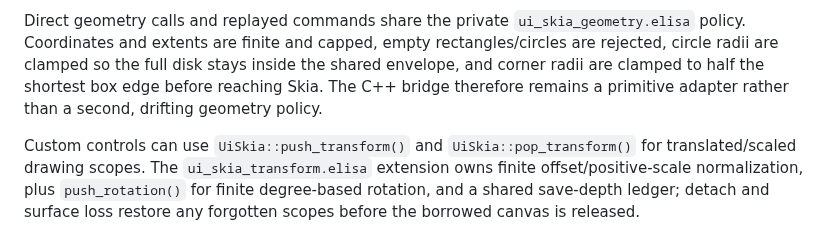
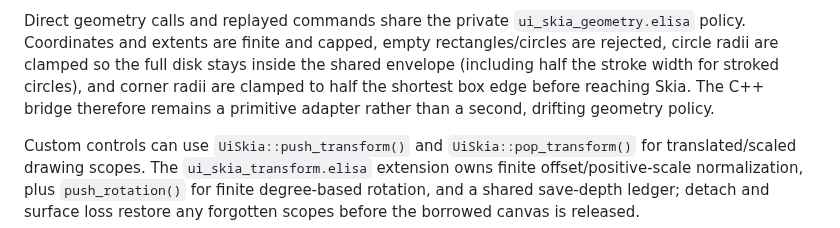
Before and after one commit to torarinvik/elisa-ui, a Markdown page: docs/skia-custom-rendering.md, the part around the change. Rendered like a GitHub page.

Commit message:
docs: record stroked circle bounds

```diff
--- a/docs/skia-custom-rendering.md
+++ b/docs/skia-custom-rendering.md
@@ -77,9 +77,10 @@ the cache, and clusters larger than its copy budget bypass it.
 Direct geometry calls and replayed commands share the private
 `ui_skia_geometry.elisa` policy. Coordinates and extents are finite and capped,
 empty rectangles/circles are rejected, circle radii are clamped so the full
-disk stays inside the shared envelope, and corner radii are clamped to half the
-shortest box edge before reaching Skia. The C++ bridge therefore remains a
-primitive adapter rather than a second, drifting geometry policy.
+disk stays inside the shared envelope (including half the stroke width for
+stroked circles), and corner radii are clamped to half the shortest box edge
+before reaching Skia. The C++ bridge therefore remains a primitive adapter
+rather than a second, drifting geometry policy.
 
 Custom controls can use `UiSkia::push_transform()` and
 `UiSkia::pop_transform()` for translated/scaled drawing scopes. The
```
Also changed, not shown: docs/implementation-baseline.md (+4 -4 lines).
